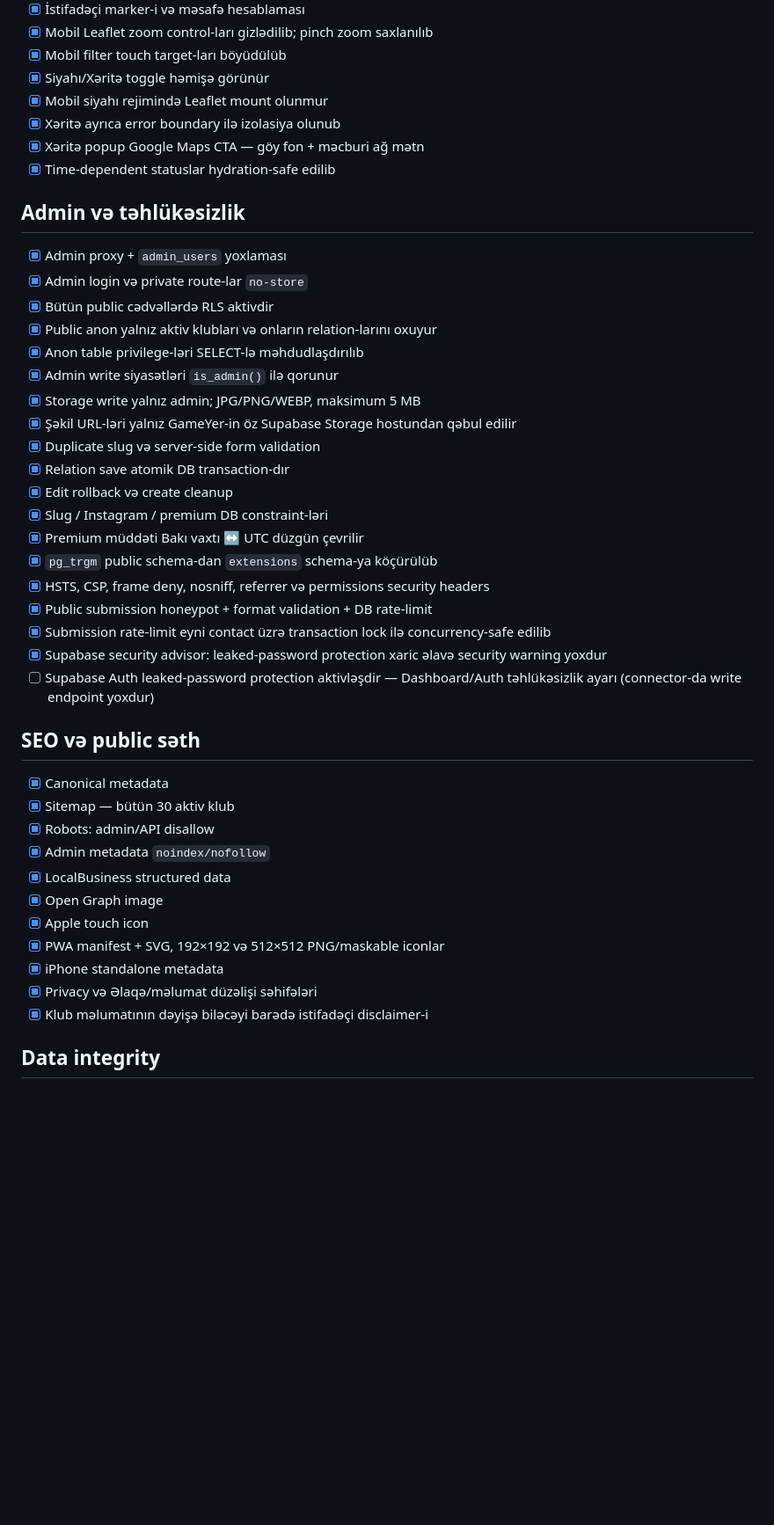
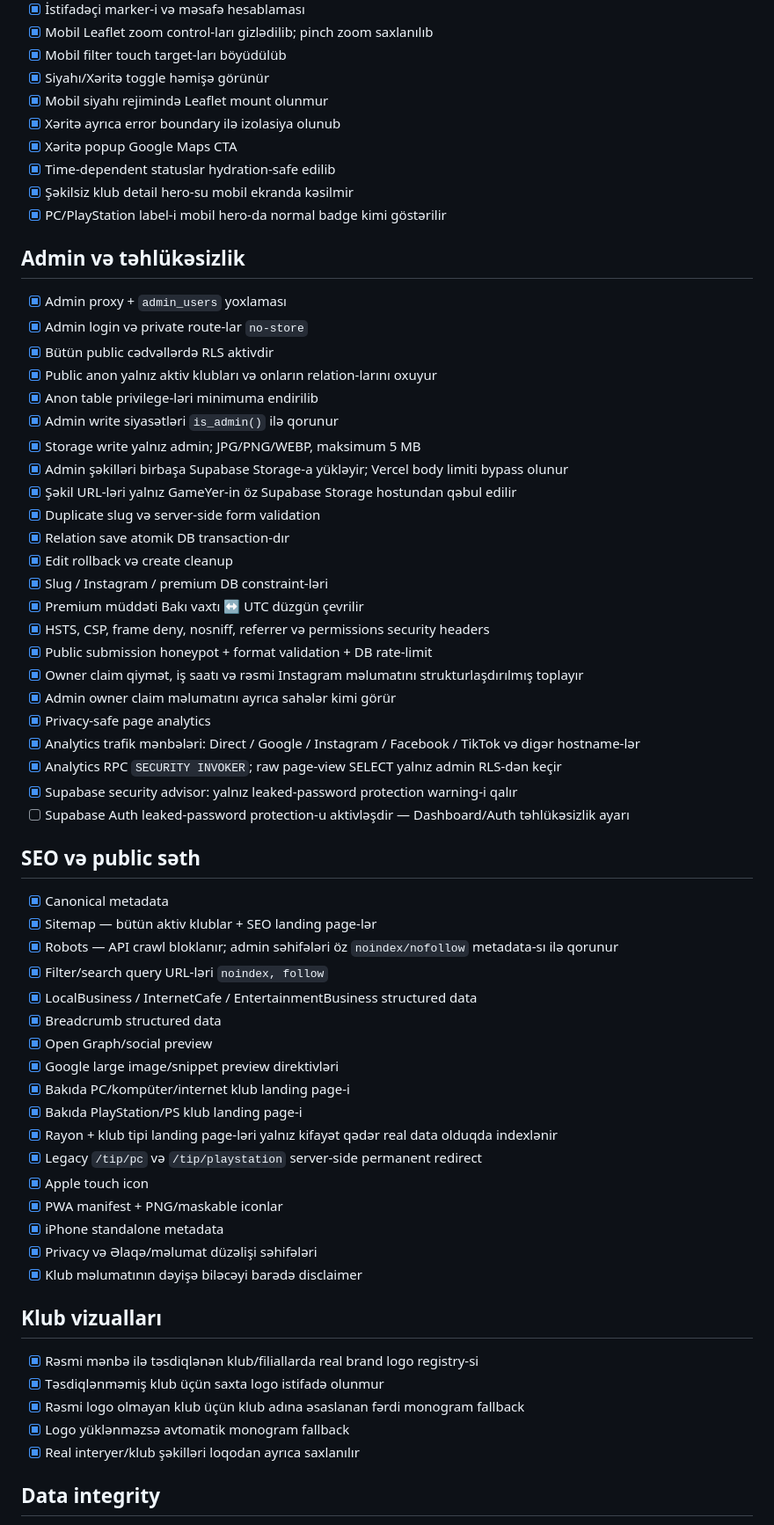
Before and after one commit to bosYer1/sinaq, a Markdown page: LAUNCH_CHECKLIST.md, the part around one of its changes. Shown at 88% size. GitHub-like rendering; blank space fills up the shorter version.

Commit message:
docs: update final GameYer launch checklist

```diff
--- a/LAUNCH_CHECKLIST.md
+++ b/LAUNCH_CHECKLIST.md
@@ -29,42 +28,61 @@
 - [x] Siyahı/Xəritə toggle həmişə görünür
 - [x] Mobil siyahı rejimində Leaflet mount olunmur
 - [x] Xəritə ayrıca error boundary ilə izolasiya olunub
-- [x] Xəritə popup Google Maps CTA — göy fon + məcburi ağ mətn
+- [x] Xəritə popup Google Maps CTA
 - [x] Time-dependent statuslar hydration-safe edilib
+- [x] Şəkilsiz klub detail hero-su mobil ekranda kəsilmir
+- [x] PC/PlayStation label-i mobil hero-da normal badge kimi göstərilir
 
 ## Admin və təhlükəsizlik
 - [x] Admin proxy + `admin_users` yoxlaması
 - [x] Admin login və private route-lar `no-store`
 - [x] Bütün public cədvəllərdə RLS aktivdir
 - [x] Public anon yalnız aktiv klubları və onların relation-larını oxuyur
-- [x] Anon table privilege-ləri SELECT-lə məhdudlaşdırılıb
+- [x] Anon table privilege-ləri minimuma endirilib
 - [x] Admin write siyasətləri `is_admin()` ilə qorunur
 - [x] Storage write yalnız admin; JPG/PNG/WEBP, maksimum 5 MB
+- [x] Admin şəkilləri birbaşa Supabase Storage-a yükləyir; Vercel body limiti bypass olunur
 - [x] Şəkil URL-ləri yalnız GameYer-in öz Supabase Storage hostundan qəbul edilir
 - [x] Duplicate slug və server-side form validation
 - [x] Relation save atomik DB transaction-dır
 - [x] Edit rollback və create cleanup
 - [x] Slug / Instagram / premium DB constraint-ləri
 - [x] Premium müddəti Bakı vaxtı ↔ UTC düzgün çevrilir
-- [x] `pg_trgm` public schema-dan `extensions` schema-ya köçürülüb
 - [x] HSTS, CSP, frame deny, nosniff, referrer və permissions security headers
 - [x] Public submission honeypot + format validation + DB rate-limit
-- [x] Submission rate-limit eyni contact üzrə transaction lock ilə concurrency-safe edilib
-- [x] Supabase security advisor: leaked-password protection xaric əlavə security warning yoxdur
-- [ ] Supabase Auth leaked-password protection aktivləşdir — Dashboard/Auth təhlükəsizlik ayarı (connector-da write endpoint yoxdur)
+- [x] Owner claim qiymət, iş saatı və rəsmi Instagram məlumatını strukturlaşdırılmış toplayır
+- [x] Admin owner claim məlumatını ayrıca sahələr kimi görür
+- [x] Privacy-safe page analytics
+- [x] Analytics trafik mənbələri: Direct / Google / Instagram / Facebook / TikTok və digər hostname-lər
+- [x] Analytics RPC `SECURITY INVOKER`; raw page-view SELECT yalnız admin RLS-dən keçir
+- [x] Supabase security advisor: yalnız leaked-password protection warning-i qalır
+- [ ] Supabase Auth leaked-password protection-u aktivləşdir — Dashboard/Auth təhlükəsizlik ayarı
 
 ## SEO və public səth
 - [x] Canonical metadata
-- [x] Sitemap — bütün 30 aktiv klub
-- [x] Robots: admin/API disallow
-- [x] Admin metadata `noindex/nofollow`
-- [x] LocalBusiness structured data
-- [x] Open Graph image
+- [x] Sitemap — bütün aktiv klublar + SEO landing page-lər
+- [x] Robots — API crawl bloklanır; admin səhifələri öz `noindex/nofollow` metadata-sı ilə qorunur
+- [x] Filter/search query URL-ləri `noindex, follow`
+- [x] LocalBusiness / InternetCafe / EntertainmentBusiness structured data
+- [x] Breadcrumb structured data
+- [x] Open Graph/social preview
+- [x] Google large image/snippet preview direktivləri
+- [x] Bakıda PC/kompüter/internet klub landing page-i
+- [x] Bakıda PlayStation/PS klub landing page-i
+- [x] Rayon + klub tipi landing page-ləri yalnız kifayət qədər real data olduqda indexlənir
+- [x] Legacy `/tip/pc` və `/tip/playstation` server-side permanent redirect
 - [x] Apple touch icon
-- [x] PWA manifest + SVG, 192×192 və 512×512 PNG/maskable iconlar
+- [x] PWA manifest + PNG/maskable iconlar
 - [x] iPhone standalone metadata
 - [x] Privacy və Əlaqə/məlumat düzəlişi səhifələri
-- [x] Klub məlumatının dəyişə biləcəyi barədə istifadəçi disclaimer-i
+- [x] Klub məlumatının dəyişə biləcəyi barədə disclaimer
+
+## Klub vizualları
+- [x] Rəsmi mənbə ilə təsdiqlənən klub/filiallarda real brand logo registry-si
+- [x] Təsdiqlənməmiş klub üçün saxta logo istifadə olunmur
+- [x] Rəsmi logo olmayan klub üçün klub adına əsaslanan fərdi monogram fallback
+- [x] Logo yüklənməzsə avtomatik monogram fallback
+- [x] Real interyer/klub şəkilləri loqodan ayrıca saxlanılır
 
 ## Data integrity
 - [x] 30 aktiv klub
```
Also changed, not shown: other parts of LAUNCH_CHECKLIST.md (+16 -16 lines).
